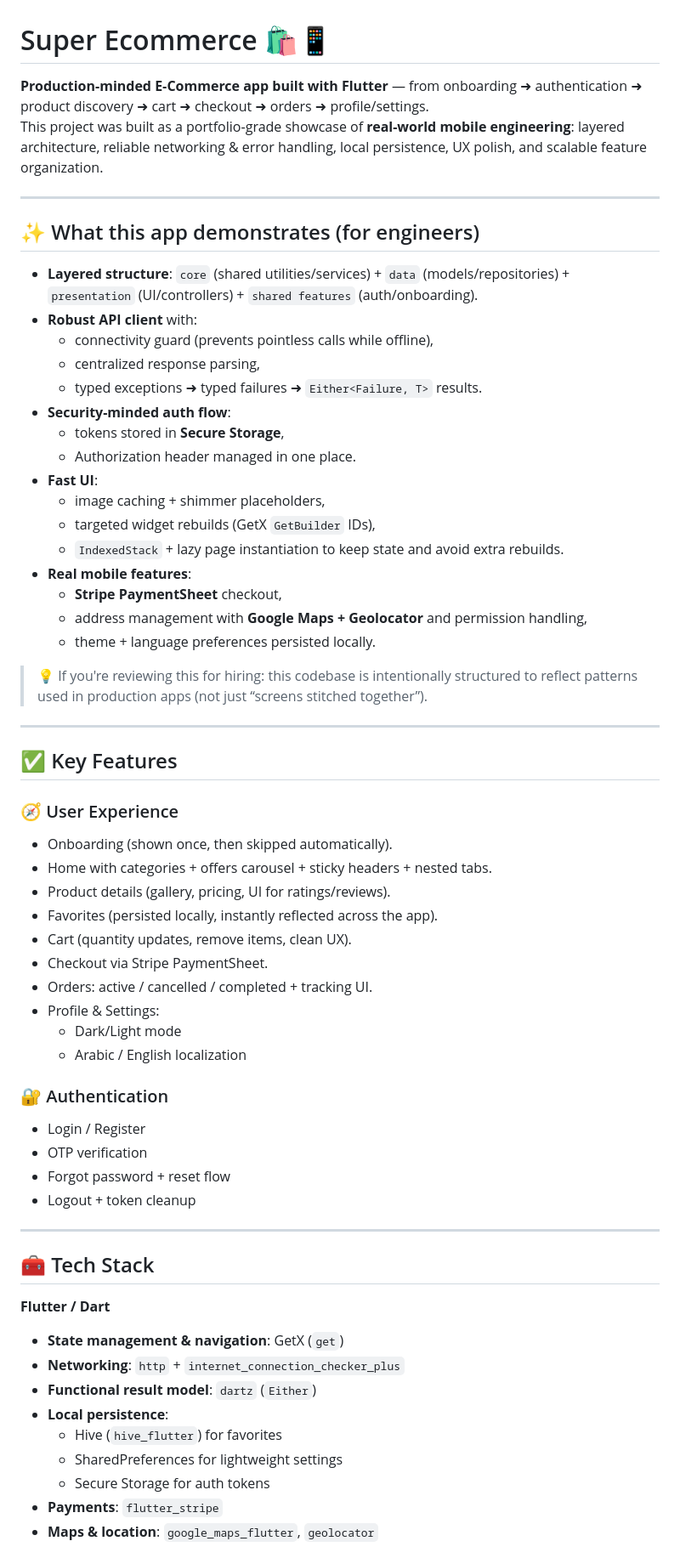
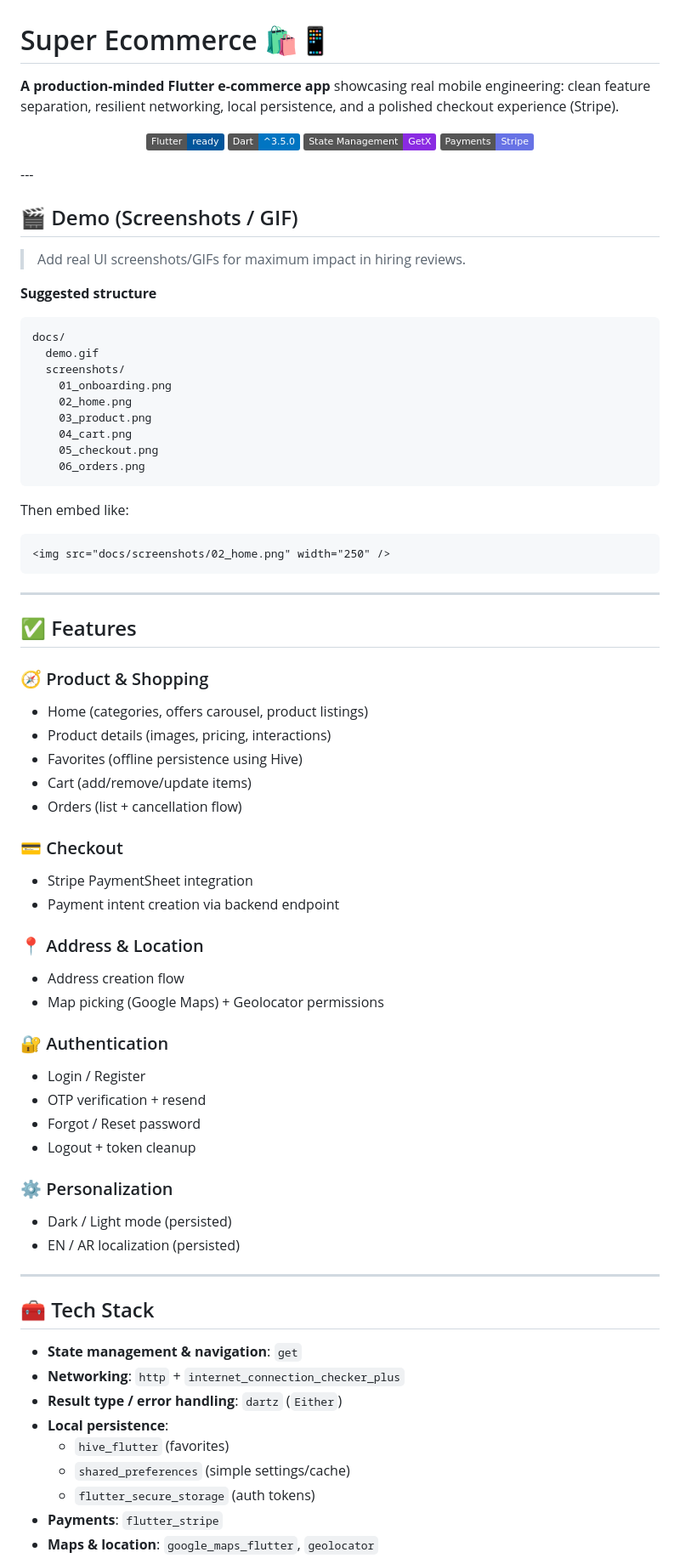
Before and after one commit to ahmedalrashdy/flutter-ecommerce, a Markdown page: README.md, the part around one of its changes. Shown at 85% size. Rendered like a GitHub page; badges without logos.

````diff
--- a/README.md
+++ b/README.md
@@ -1,61 +1,72 @@
 # Super Ecommerce 🛍️📱
-**Production-minded E‑Commerce app built with Flutter** — from onboarding ➜ authentication ➜ product discovery ➜ cart ➜ checkout ➜ orders ➜ profile/settings.
-This project was built as a portfolio-grade showcase of **real-world mobile engineering**: layered architecture, reliable networking & error handling, local persistence, UX polish, and scalable feature organization.
+**A production-minded Flutter e-commerce app** showcasing real mobile engineering: clean feature separation, resilient networking, local persistence, and a polished checkout experience (Stripe).
+
+<p align="center">
+  <img alt="Flutter" src="https://img.shields.io/badge/Flutter-ready-02569B?logo=flutter&logoColor=white" />
+  <img alt="Dart" src="https://img.shields.io/badge/Dart-^3.5.0-0175C2?logo=dart&logoColor=white" />
+  <img alt="State" src="https://img.shields.io/badge/State%20Management-GetX-8A2BE2" />
+  <img alt="Payments" src="https://img.shields.io/badge/Payments-Stripe-6772E5?logo=stripe&logoColor=white" />
+</p>
+---
+
+## 🎬 Demo (Screenshots / GIF)
+> Add real UI screenshots/GIFs for maximum impact in hiring reviews.
+
+**Suggested structure**
+```
+docs/
+  demo.gif
+  screenshots/
+    01_onboarding.png
+    02_home.png
+    03_product.png
+    04_cart.png
+    05_checkout.png
+    06_orders.png
+```
+
+Then embed like:
+```md
+<img src="docs/screenshots/02_home.png" width="250" />
+```
 
 ---
 
-## ✨ What this app demonstrates (for engineers)
-- **Layered structure**: `core` (shared utilities/services) + `data` (models/repositories) + `presentation` (UI/controllers) + `shared features` (auth/onboarding).
-- **Robust API client** with:
-  - connectivity guard (prevents pointless calls while offline),
-  - centralized response parsing,
-  - typed exceptions ➜ typed failures ➜ `Either<Failure, T>` results.
-- **Security-minded auth flow**:
-  - tokens stored in **Secure Storage**,
-  - Authorization header managed in one place.
-- **Fast UI**:
-  - image caching + shimmer placeholders,
-  - targeted widget rebuilds (GetX `GetBuilder` IDs),
-  - `IndexedStack` + lazy page instantiation to keep state and avoid extra rebuilds.
-- **Real mobile features**:
-  - **Stripe PaymentSheet** checkout,
-  - address management with **Google Maps + Geolocator** and permission handling,
-  - theme + language preferences persisted locally.
+## ✅ Features
+### 🧭 Product & Shopping
+- Home (categories, offers carousel, product listings)
+- Product details (images, pricing, interactions)
+- Favorites (offline persistence using Hive)
+- Cart (add/remove/update items)
+- Orders (list + cancellation flow)
 
-> 💡 If you're reviewing this for hiring: this codebase is intentionally structured to reflect patterns used in production apps (not just “screens stitched together”).
+### 💳 Checkout
+- Stripe PaymentSheet integration
+- Payment intent creation via backend endpoint
 
----
-
-## ✅ Key Features
-### 🧭 User Experience
-- Onboarding (shown once, then skipped automatically).
-- Home with categories + offers carousel + sticky headers + nested tabs.
-- Product details (gallery, pricing, UI for ratings/reviews).
-- Favorites (persisted locally, instantly reflected across the app).
-- Cart (quantity updates, remove items, clean UX).
-- Checkout via Stripe PaymentSheet.
-- Orders: active / cancelled / completed + tracking UI.
-- Profile & Settings:
-  - Dark/Light mode
-  - Arabic / English localization
+### 📍 Address & Location
+- Address creation flow
+- Map picking (Google Maps) + Geolocator permissions
 
 ### 🔐 Authentication
 - Login / Register
-- OTP verification
-- Forgot password + reset flow
+- OTP verification + resend
+- Forgot / Reset password
 - Logout + token cleanup
+
+### ⚙️ Personalization
+- Dark / Light mode (persisted)
+- EN / AR localization (persisted)
 
 ---
 
 ## 🧰 Tech Stack
-**Flutter / Dart**
-
-- **State management & navigation**: GetX (`get`)
+- **State management & navigation**: `get`
 - **Networking**: `http` + `internet_connection_checker_plus`
-- **Functional result model**: `dartz` (`Either`)
+- **Result type / error handling**: `dartz` (`Either`)
 - **Local persistence**:
-  - Hive (`hive_flutter`) for favorites
-  - SharedPreferences for lightweight settings
-  - Secure Storage for auth tokens
+  - `hive_flutter` (favorites)
+  - `shared_preferences` (simple settings/cache)
+  - `flutter_secure_storage` (auth tokens)
 - **Payments**: `flutter_stripe`
 - **Maps & location**: `google_maps_flutter`, `geolocator`
````
Also changed, not shown: other parts of README.md (+30 -81 lines).
